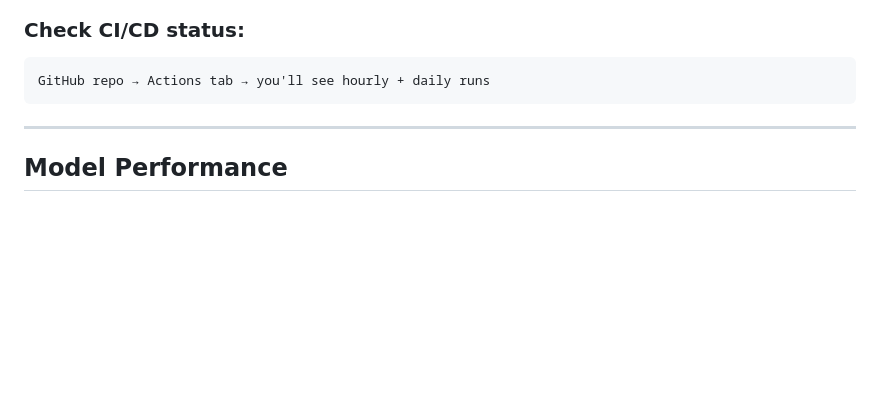
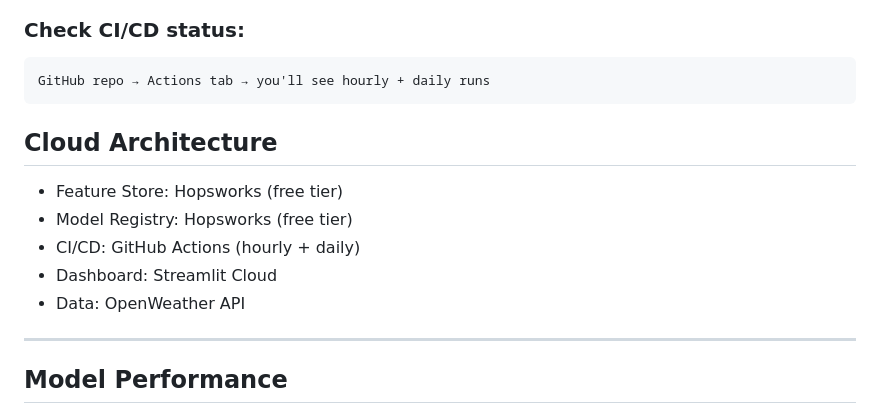
Before and after one commit to Iqra-Junejo/Pearls-aqi, a Markdown page: README.md, the part around the change. GitHub-like rendering; blank space fills up the shorter version.

Commit message:
docs: add cloud architecture section to README

````diff
--- a/README.md
+++ b/README.md
@@ -170,7 +170,12 @@ git push
 ```
 GitHub repo → Actions tab → you'll see hourly + daily runs
 ```
-
+## Cloud Architecture
+- Feature Store: Hopsworks (free tier)
+- Model Registry: Hopsworks (free tier)
+- CI/CD: GitHub Actions (hourly + daily)
+- Dashboard: Streamlit Cloud
+- Data: OpenWeather API
 ---
 ## Model Performance
 
````
